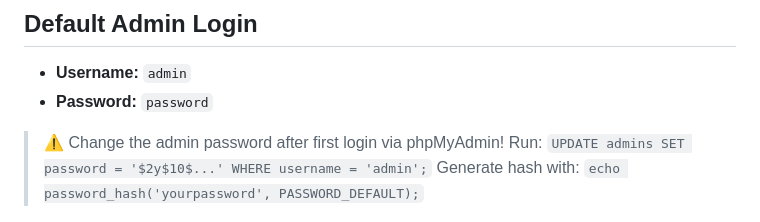
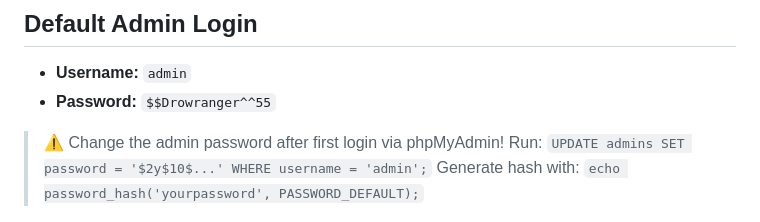
Before and after one commit to hsobiono1-cmd/website, a Markdown page: files/voting_system3/readme.md, the part around the change. GitHub-like rendering.

```diff
--- a/files/voting_system3/readme.md
+++ b/files/voting_system3/readme.md
@@ -41,7 +41,8 @@ XAMPP on Windows handles this automatically.
 
 ## Default Admin Login
 - **Username:** `admin`
-- **Password:** `password`
+- **Password:** `$$Drowranger^^55`
+
 
 > ⚠️ Change the admin password after first login via phpMyAdmin!
 > Run: `UPDATE admins SET password = '$2y$10$...' WHERE username = 'admin';`
```
